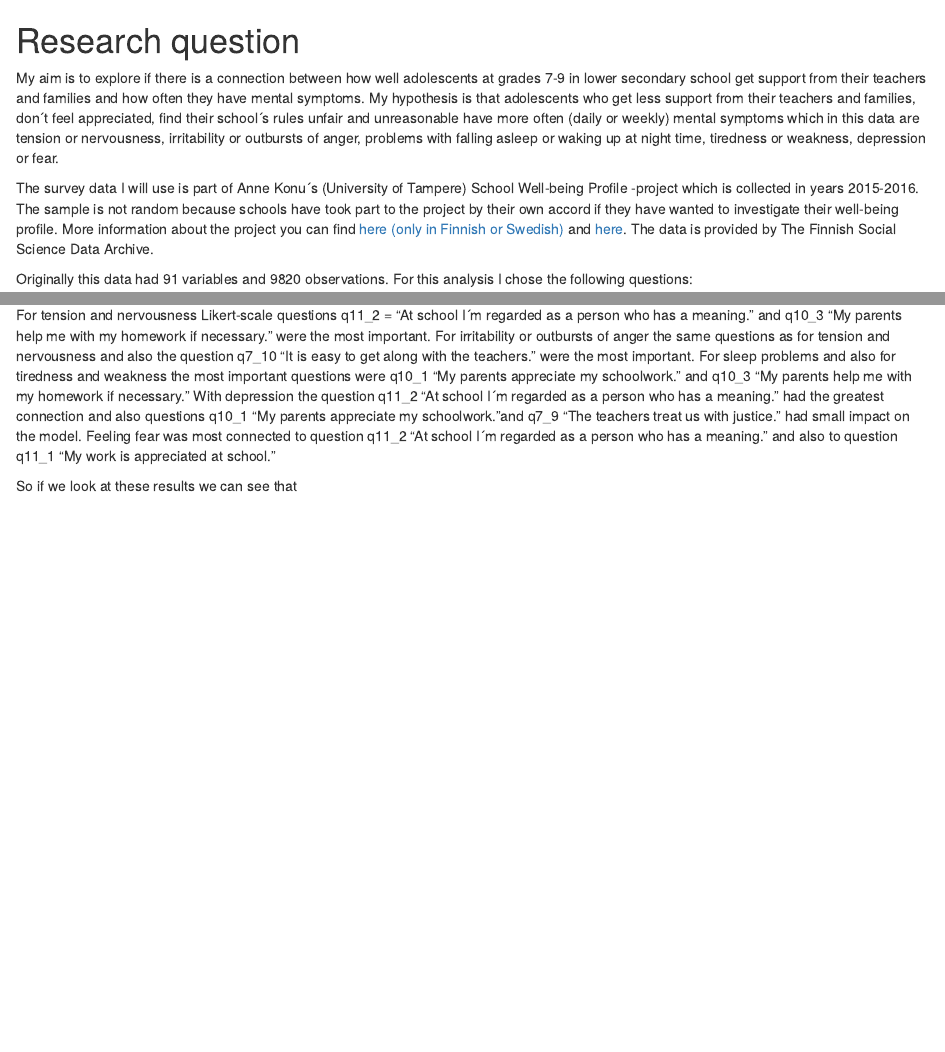
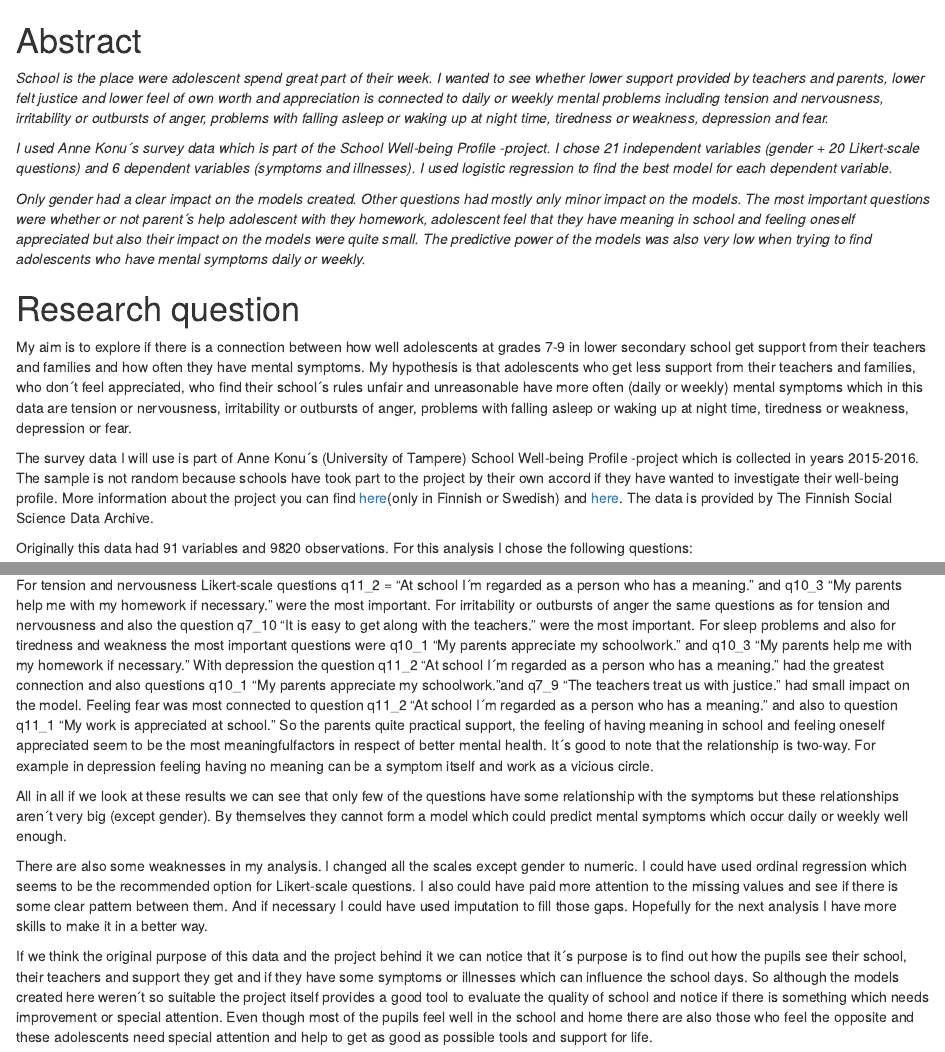
Before and after one commit to miuva/IODS-final, an R Markdown document (Analysis.Rmd): the page in a window 1100 px wide, from its top, and a second part further down, joined at a grey line. Rendered offline with R 4.5, knitr and Pandoc, with nearby package versions; some code elsewhere in the file could not run offline.

Commit message:
Analysis

```diff
--- a/Analysis.Rmd
+++ b/Analysis.Rmd
@@ -1,7 +1,14 @@
+# Abstract
+*School is the place were adolescent spend great part of their week. I wanted to see whether lower support provided by teachers and parents, lower felt justice and lower feel of own worth and appreciation is connected to daily or weekly mental problems including tension and nervousness, irritability or outbursts of anger, problems with falling asleep or waking up at night time, tiredness or weakness, depression and fear.*
+
+*I used Anne Konu´s survey data which is part of the School Well-being Profile -project. I chose  21 independent variables (gender + 20 Likert-scale questions) and 6 dependent variables (symptoms and illnesses). I used logistic regression to find the best model for each dependent variable.*
+
+*Only gender had a clear impact on the models created. Other questions had mostly only minor impact on the models. The most important questions were whether or not parent´s help adolescent with they homework, adolescent feel that they have meaning in school and feeling oneself appreciated but also their impact on the models were quite small. The predictive power of the models was also very low when trying to find adolescents who have mental symptoms daily or weekly.*
+
 # Research question
-My aim is to explore if there is a connection between how well adolescents at grades 7-9 in lower secondary school get support from their teachers and families and how often they have mental symptoms. My hypothesis is that adolescents who get less support from their teachers and families, don´t feel appreciated, find their school´s rules unfair and unreasonable have more often (daily or weekly) mental symptoms which in this data are tension or nervousness, irritability or outbursts of anger, problems with falling asleep or waking up at night time, tiredness or weakness, depression or fear.
+My aim is to explore if there is a connection between how well adolescents at grades 7-9 in lower secondary school get support from their teachers and families and how often they have mental symptoms. My hypothesis is that adolescents who get less support from their teachers and families, who don´t feel appreciated, who find their school´s rules unfair and unreasonable have more often (daily or weekly) mental symptoms which in this data are tension or nervousness, irritability or outbursts of anger, problems with falling asleep or waking up at night time, tiredness or weakness, depression or fear.
 
-The survey data I will use is part of Anne Konu´s (University of Tampere) School Well-being Profile -project which is collected in years 2015-2016. The sample is not random because schools have took part to the project by their own accord if they have wanted to investigate their well-being profile. More information about the project you can find [here (only in Finnish or Swedish)](http://www10.edu.fi/hyvinvointiprofiili/info.php?lang=) and [here](https://services.fsd.uta.fi/catalogue/FSD3117?lang=en&study_language=en). The data is provided by The Finnish Social Science Data Archive.
+The survey data I will use is part of Anne Konu´s (University of Tampere) School Well-being Profile -project which is collected in years 2015-2016. The sample is not random because schools have took part to the project by their own accord if they have wanted to investigate their well-being profile. More information about the project you can find [here](http://www10.edu.fi/hyvinvointiprofiili/info.php?lang=)(only in Finnish or Swedish) and [here](https://services.fsd.uta.fi/catalogue/FSD3117?lang=en&study_language=en). The data is provided by The Finnish Social Science Data Archive.
 
 Originally this data had 91 variables and 9820 observations. For this analysis I chose the following questions:
 
@@ -494,6 +501,10 @@ If we look at the plot above we can see that the predictive power of this model
 
 As we have seen earlier it is quite hard to predict mental symptoms which occur daily or weekly with questions about relationships with teachers and parents and the support they will provide. There some some variables which have more connection to these symptoms than others. The most important one is gender. It seems that overall boys have less or more rarely mental symptoms daily or weekly than girls.
 
-For tension and nervousness Likert-scale questions q11_2 = "At school I´m regarded as a person who has a meaning." and q10_3 "My parents help me with my homework if necessary." were the most important. For irritability or outbursts of anger the same questions as for tension and nervousness and also the question q7_10 "It is easy to get along with the teachers." were the most important. For sleep problems and also for tiredness and weakness the most important questions were q10_1 "My parents appreciate my schoolwork." and q10_3 "My parents help me with my homework if necessary." With depression the question q11_2 "At school I´m regarded as a person who has a meaning." had the greatest connection and also questions q10_1 "My parents appreciate my schoolwork."and q7_9 "The teachers treat us with justice." had small impact on the model. Feeling fear was most connected to question q11_2 "At school I´m regarded as a person who has a meaning." and also to question q11_1 "My work is appreciated at school."
+For tension and nervousness Likert-scale questions q11_2 = "At school I´m regarded as a person who has a meaning." and q10_3 "My parents help me with my homework if necessary." were the most important. For irritability or outbursts of anger the same questions as for tension and nervousness and also the question q7_10 "It is easy to get along with the teachers." were the most important. For sleep problems and also for tiredness and weakness the most important questions were q10_1 "My parents appreciate my schoolwork." and q10_3 "My parents help me with my homework if necessary." With depression the question q11_2 "At school I´m regarded as a person who has a meaning." had the greatest connection and also questions q10_1 "My parents appreciate my schoolwork."and q7_9 "The teachers treat us with justice." had small impact on the model. Feeling fear was most connected to question q11_2 "At school I´m regarded as a person who has a meaning." and also to question q11_1 "My work is appreciated at school." So the parents quite practical support, the feeling of having meaning in school and feeling oneself appreciated seem to be the most meaningfulfactors in respect of better mental health. It´s good to note that the relationship is two-way. For example in depression feeling having no meaning can be a symptom itself and work as a vicious circle.
 
-So if we look at these results we can see that
+All in all if we look at these results we can see that only few of the questions have some relationship with the symptoms but these relationships aren´t very big (except gender). By themselves they cannot form a model which could predict mental symptoms which occur daily or weekly well enough.
+
+There are also some weaknesses in my analysis. I changed all the scales except gender to numeric. I could have used ordinal regression which seems to be the recommended option for Likert-scale questions. I also could have paid more attention to the missing values and see if there is some clear pattern between them. And if necessary I could have used imputation to fill those gaps. Hopefully for the next analysis I have more skills to make it in a better way.
+
+If we think the original purpose of this data and the project behind it we can notice that it´s purpose is to find out how the pupils see their school, their teachers and support they get and if they have some symptoms or illnesses which can influence the school days.  So although the models created here weren´t so suitable the project itself provides a good tool to evaluate the quality of school and notice if there is something which needs improvement or special attention. Even though most of the pupils feel well in the school and home there are also those who feel the opposite and these adolescents need special attention and help to get as good as possible tools and support for life.
```
Also changed, not shown: index.Rmd (+3 -2 lines), Analysis.html, 1 other file.
